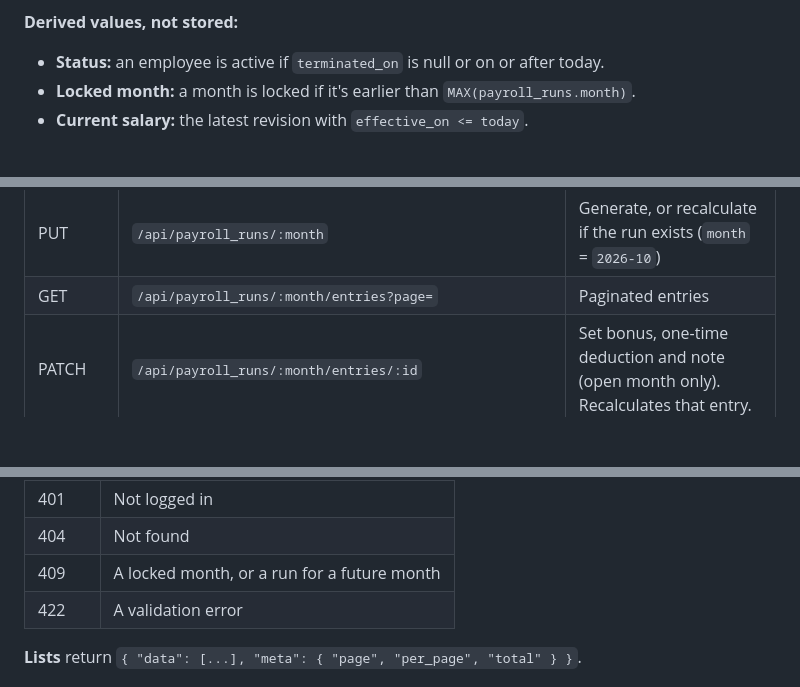
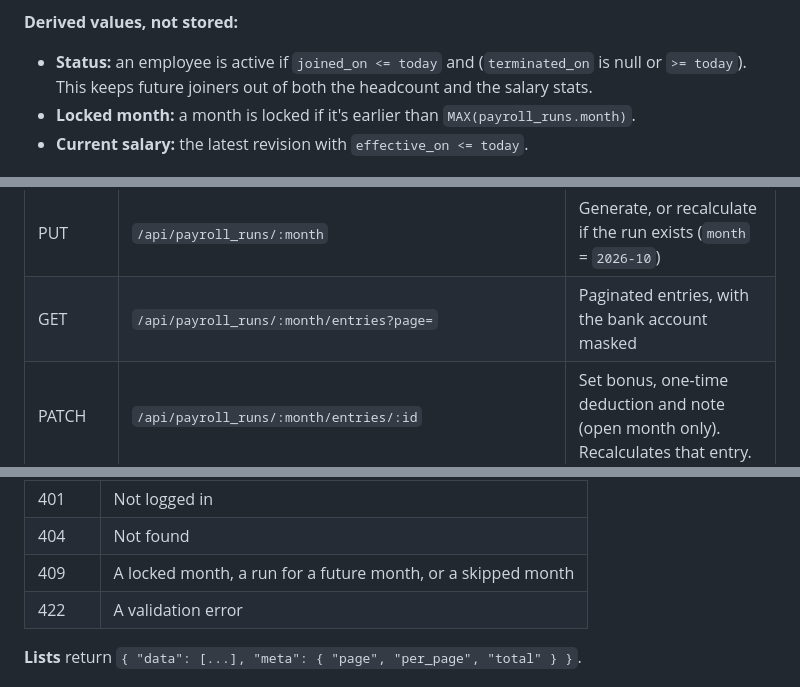
Before and after one commit to mitkush/salary-management, a Markdown page: docs/architecture.md, 3 parts joined by grey strips. GitHub-like rendering; blank space fills up the shorter version.

```diff
--- a/docs/architecture.md
+++ b/docs/architecture.md
@@ -98,7 +98,7 @@ All money columns are `decimal(12,2)`. Every column is `NOT NULL` unless marked
 `payroll_entries` is the only stored payroll. It doesn't copy the revision's amounts, because revisions never change and the entry already has `salary_revision_id`. Taxable (`monthly_gross + bonus`) and days in the month (from the run's month) are calculated when needed, so they aren't stored.
 
 **Derived values, not stored:**
-- **Status:** an employee is active if `terminated_on` is null or on or after today.
+- **Status:** an employee is active if `joined_on <= today` and (`terminated_on` is null or `>= today`). This keeps future joiners out of both the headcount and the salary stats.
 - **Locked month:** a month is locked if it's earlier than `MAX(payroll_runs.month)`.
 - **Current salary:** the latest revision with `effective_on <= today`.
 
@@ -131,7 +131,7 @@ The API returns JSON under `/api`. Every endpoint except login requires a sessio
 | GET / PATCH | `/api/countries`, `/api/countries/:id` | List countries and tax rates / update a tax rate |
 | GET | `/api/payroll_runs` | List runs, with a `locked` flag on each and an `outdated` flag on the open run |
 | PUT | `/api/payroll_runs/:month` | Generate, or recalculate if the run exists (`month` = `2026-10`) |
-| GET | `/api/payroll_runs/:month/entries?page=` | Paginated entries |
+| GET | `/api/payroll_runs/:month/entries?page=` | Paginated entries, with the bank account masked |
 | PATCH | `/api/payroll_runs/:month/entries/:id` | Set bonus, one-time deduction and note (open month only). Recalculates that entry. |
 | GET | `/api/payroll_runs/:month/export` | Download the Excel file, with full bank account numbers |
 
@@ -141,7 +141,7 @@ The API returns JSON under `/api`. Every endpoint except login requires a sessio
 |---|---|
 | 401 | Not logged in |
 | 404 | Not found |
-| 409 | A locked month, or a run for a future month |
+| 409 | A locked month, a run for a future month, or a skipped month |
 | 422 | A validation error |
 
 **Lists** return `{ "data": [...], "meta": { "page", "per_page", "total" } }`.
```
Also changed, not shown: other parts of docs/architecture.md (+2 -2 lines), docs/ai-prompts.md (+12 -0 lines), docs/requirements.md (+4 -3 lines).
